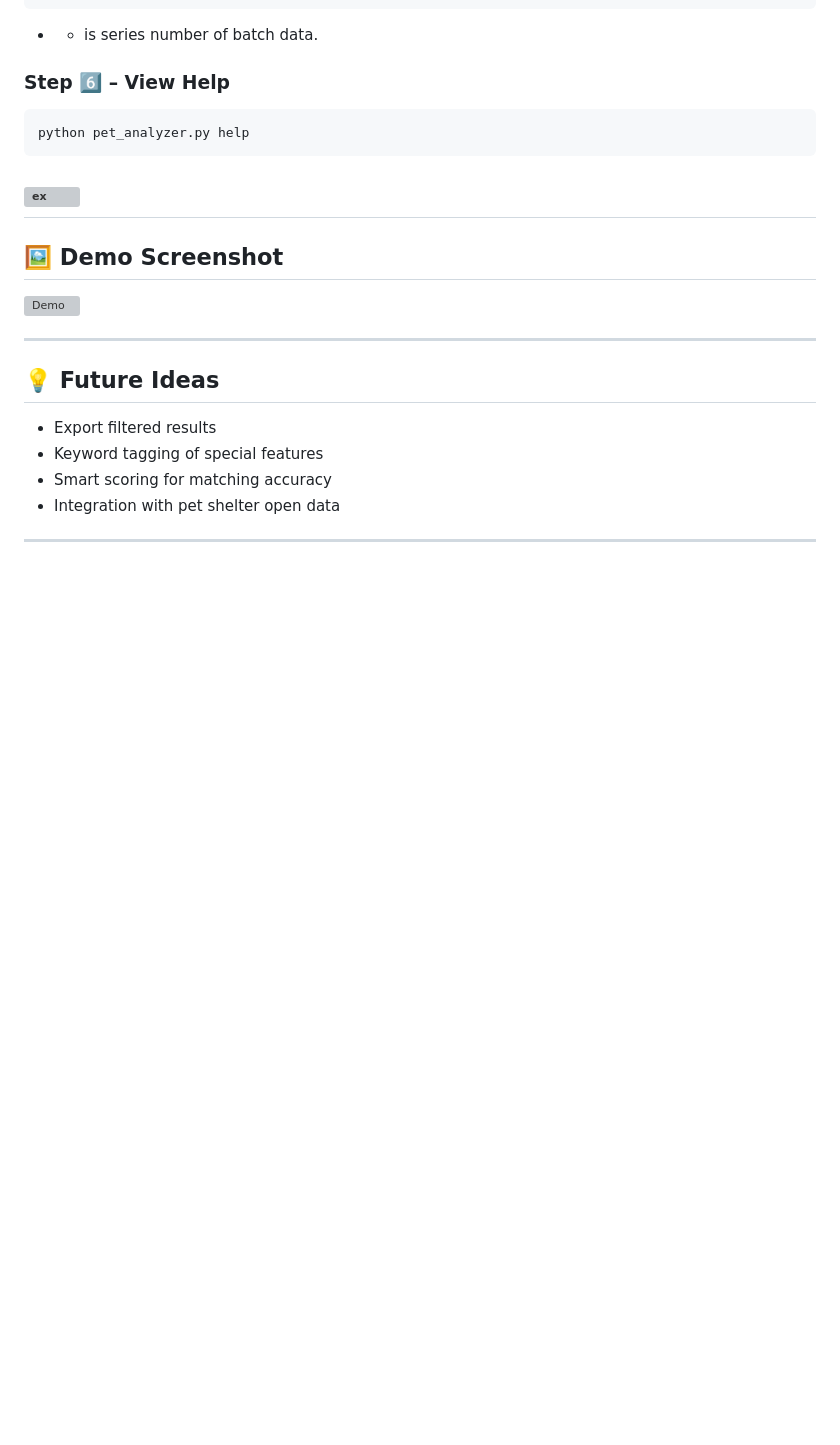
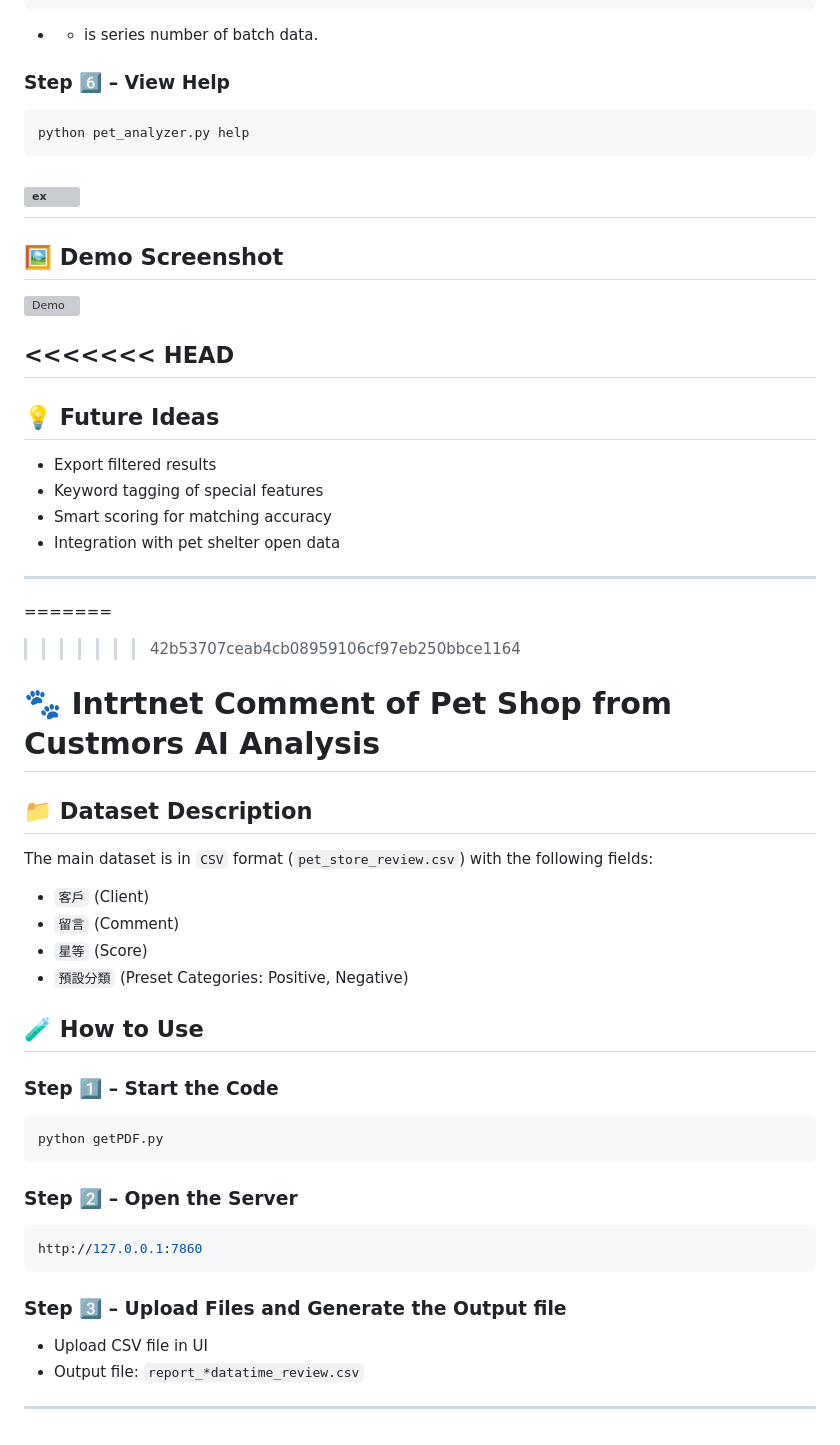
Before and after one commit to 41171119H/Data-Structure, a Markdown page: autogen/petLoss/README.md, the part around the change. Rendered like a GitHub page; blank space fills up the shorter version; grey boxes are pictures that could not be loaded.

````diff
--- a/autogen/petLoss/README.md
+++ b/autogen/petLoss/README.md
@@ -112,6 +112,7 @@ python pet_analyzer.py help
 
 ![Demo](https://github.com/41171119H/Data-Structure/blob/main/autogen/petLoss/petLossDemo.png)
 
+<<<<<<< HEAD
 ---
 
 ## 💡 Future Ideas
@@ -122,3 +123,34 @@ python pet_analyzer.py help
 - Integration with pet shelter open data
 
 ---
+
+=======
+>>>>>>> 42b53707ceab4cb08959106cf97eb250bbce1164
+# 🐾 Intrtnet Comment of Pet Shop from Custmors AI Analysis
+
+## 📁 Dataset Description
+The main dataset is in `CSV` format (`pet_store_review.csv`) with the following fields:
+
+- `客戶` (Client)
+- `留言` (Comment)
+- `星等` (Score)
+- `預設分類` (Preset Categories: Positive, Negative)
+
+## 🧪 How to Use
+
+### Step 1️⃣ –  Start the Code
+
+```bash
+python getPDF.py
+```
+
+### Step 2️⃣ – Open the Server
+
+```bash
+http://127.0.0.1:7860
+```
+
+### Step 3️⃣ – Upload Files and Generate the Output file
+- Upload CSV file in UI
+- Output file: `report_*datatime_review.csv`
+---
````
